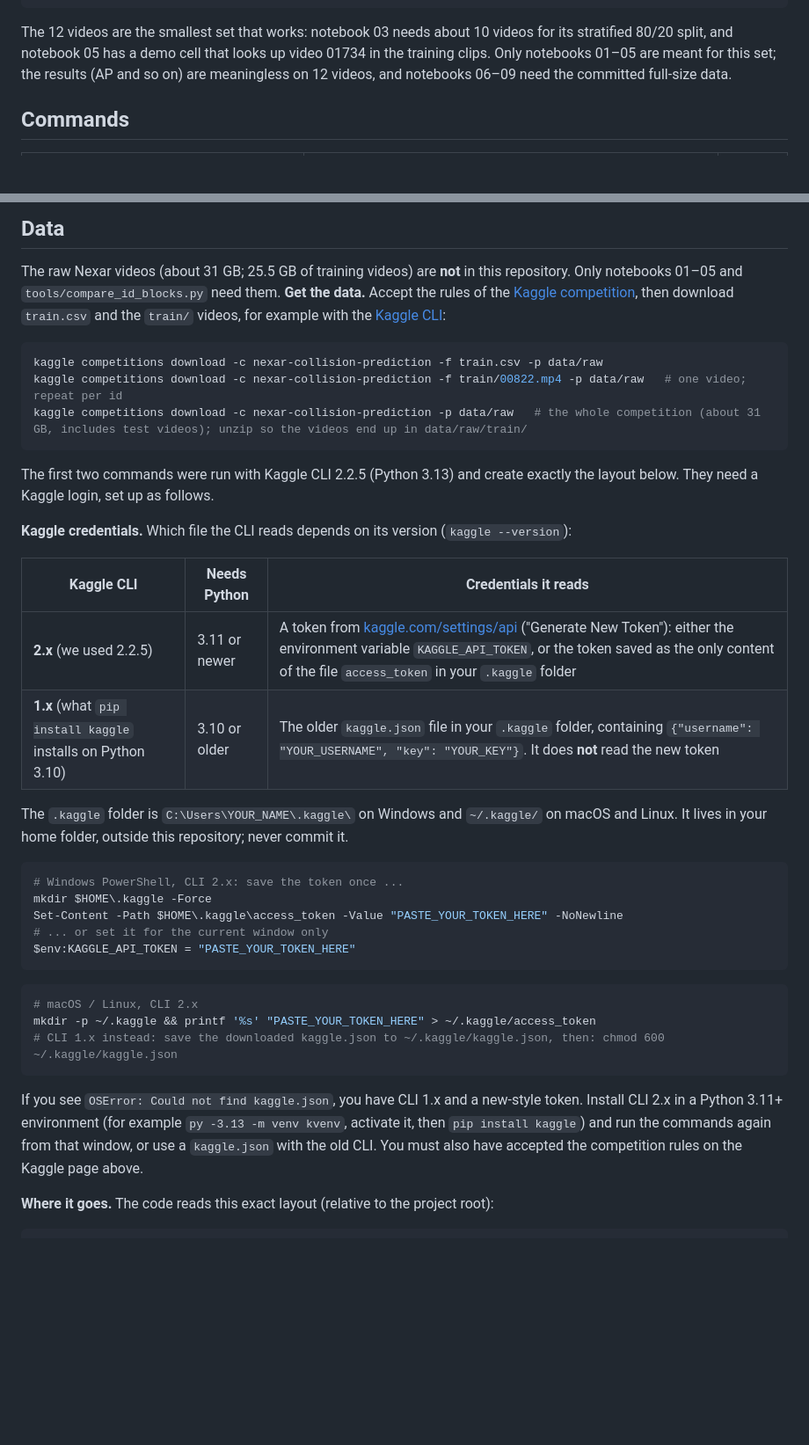
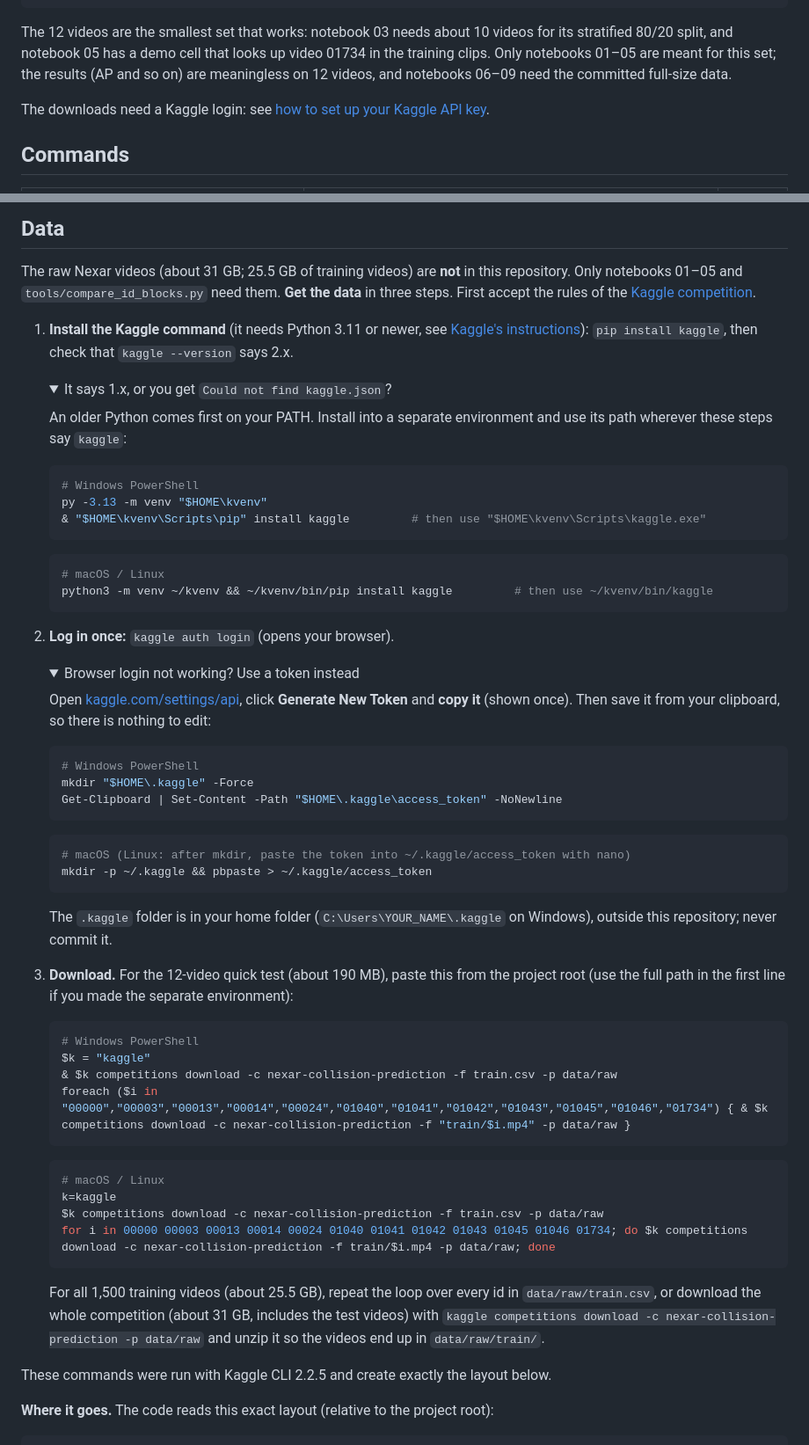
Before and after one commit to RameezAtif/nexar-collision-prediction, a Markdown page: README.md, 2 parts joined by grey strips. Shown at 88% size. GitHub-like rendering; folded sections open; blank space fills up the shorter version.

Commit message:
README: simple Kaggle steps (install, log in, download) (#11)

````diff
--- a/README.md
+++ b/README.md
@@ -92,6 +92,8 @@ python tools/make_smoke_set.py --restore     # puts the full train.csv back
 
 The 12 videos are the smallest set that works: notebook 03 needs about 10 videos for its stratified 80/20 split, and notebook 05 has a demo cell that looks up video 01734 in the training clips. Only notebooks 01–05 are meant for this set; the results (AP and so on) are meaningless on 12 videos, and notebooks 06–09 need the committed full-size data.
 
+The downloads need a Kaggle login: see [how to set up your Kaggle API key](#kaggle-credentials).
+
 ## Commands
 
 | Command | What it does | Needs raw data |
@@ -154,40 +156,68 @@ The 12 videos are the smallest set that works: notebook 03 needs about 10 videos
 ## Data
 
 The raw Nexar videos (about 31 GB; 25.5 GB of training videos) are **not** in this repository. Only notebooks 01–05 and `tools/compare_id_blocks.py` need them.
-**Get the data.** Accept the rules of the [Kaggle competition](https://www.kaggle.com/competitions/nexar-collision-prediction/data), then download `train.csv` and the `train/` videos, for example with the [Kaggle CLI](https://github.com/Kaggle/kaggle-api):
+**Get the data** in three steps. First accept the rules of the [Kaggle competition](https://www.kaggle.com/competitions/nexar-collision-prediction/data).
 
-```bash
-kaggle competitions download -c nexar-collision-prediction -f train.csv -p data/raw
-kaggle competitions download -c nexar-collision-prediction -f train/00822.mp4 -p data/raw   # one video; repeat per id
-kaggle competitions download -c nexar-collision-prediction -p data/raw   # the whole competition (about 31 GB, includes test videos); unzip so the videos end up in data/raw/train/
-```
+<a id="kaggle-credentials"></a>
+1. **Install the Kaggle command** (it needs Python 3.11 or newer, see [Kaggle's instructions](https://github.com/Kaggle/kaggle-api/blob/main/docs/README.md)): `pip install kaggle`, then check that `kaggle --version` says 2.x.
 
-The first two commands were run with Kaggle CLI 2.2.5 (Python 3.13) and create exactly the layout below. They need a Kaggle login, set up as follows.
+   <details>
+   <summary>It says 1.x, or you get <code>Could not find kaggle.json</code>?</summary>
 
-**Kaggle credentials.** Which file the CLI reads depends on its version (`kaggle --version`):
+   An older Python comes first on your PATH. Install into a separate environment and use its path wherever these steps say `kaggle`:
 
-| Kaggle CLI | Needs Python | Credentials it reads |
-|---|---|---|
-| **2.x** (we used 2.2.5) | 3.11 or newer | A token from [kaggle.com/settings/api](https://www.kaggle.com/settings/api) ("Generate New Token"): either the environment variable `KAGGLE_API_TOKEN`, or the token saved as the only content of the file `access_token` in your `.kaggle` folder |
-| **1.x** (what `pip install kaggle` installs on Python 3.10) | 3.10 or older | The older `kaggle.json` file in your `.kaggle` folder, containing `{"username": "YOUR_USERNAME", "key": "YOUR_KEY"}`. It does **not** read the new token |
+   ```powershell
+   # Windows PowerShell
+   py -3.13 -m venv "$HOME\kvenv"
+   & "$HOME\kvenv\Scripts\pip" install kaggle         # then use "$HOME\kvenv\Scripts\kaggle.exe"
+   ```
 
-The `.kaggle` folder is `C:\Users\YOUR_NAME\.kaggle\` on Windows and `~/.kaggle/` on macOS and Linux. It lives in your home folder, outside this repository; never commit it.
+   ```bash
+   # macOS / Linux
+   python3 -m venv ~/kvenv && ~/kvenv/bin/pip install kaggle         # then use ~/kvenv/bin/kaggle
+   ```
+   </details>
 
-```powershell
-# Windows PowerShell, CLI 2.x: save the token once ...
-mkdir $HOME\.kaggle -Force
-Set-Content -Path $HOME\.kaggle\access_token -Value "PASTE_YOUR_TOKEN_HERE" -NoNewline
-# ... or set it for the current window only
-$env:KAGGLE_API_TOKEN = "PASTE_YOUR_TOKEN_HERE"
-```
+2. **Log in once:** `kaggle auth login` (opens your browser).
 
-```bash
-# macOS / Linux, CLI 2.x
-mkdir -p ~/.kaggle && printf '%s' "PASTE_YOUR_TOKEN_HERE" > ~/.kaggle/access_token
-# CLI 1.x instead: save the downloaded kaggle.json to ~/.kaggle/kaggle.json, then: chmod 600 ~/.kaggle/kaggle.json
-```
+   <details>
+   <summary>Browser login not working? Use a token instead</summary>
 
-If you see `OSError: Could not find kaggle.json`, you have CLI 1.x and a new-style token. Install CLI 2.x in a Python 3.11+ environment (for example `py -3.13 -m venv kvenv`, activate it, then `pip install kaggle`) and run the commands again from that window, or use a `kaggle.json` with the old CLI. You must also have accepted the competition rules on the Kaggle page above.
+   Open [kaggle.com/settings/api](https://www.kaggle.com/settings/api), click **Generate New Token** and **copy it** (shown once). Then save it from your clipboard, so there is nothing to edit:
+
+   ```powershell
+   # Windows PowerShell
+   mkdir "$HOME\.kaggle" -Force
+   Get-Clipboard | Set-Content -Path "$HOME\.kaggle\access_token" -NoNewline
+   ```
+
+   ```bash
+   # macOS (Linux: after mkdir, paste the token into ~/.kaggle/access_token with nano)
+   mkdir -p ~/.kaggle && pbpaste > ~/.kaggle/access_token
+   ```
+
+   The `.kaggle` folder is in your home folder (`C:\Users\YOUR_NAME\.kaggle` on Windows), outside this repository; never commit it.
+   </details>
+
+3. **Download.** For the 12-video quick test (about 190 MB), paste this from the project root (use the full path in the first line if you made the separate environment):
+
+   ```powershell
+   # Windows PowerShell
+   $k = "kaggle"
+   & $k competitions download -c nexar-collision-prediction -f train.csv -p data/raw
+   foreach ($i in "00000","00003","00013","00014","00024","01040","01041","01042","01043","01045","01046","01734") { & $k competitions download -c nexar-collision-prediction -f "train/$i.mp4" -p data/raw }
+   ```
+
+   ```bash
+   # macOS / Linux
+   k=kaggle
+   $k competitions download -c nexar-collision-prediction -f train.csv -p data/raw
+   for i in 00000 00003 00013 00014 00024 01040 01041 01042 01043 01045 01046 01734; do $k competitions download -c nexar-collision-prediction -f train/$i.mp4 -p data/raw; done
+   ```
+
+   For all 1,500 training videos (about 25.5 GB), repeat the loop over every id in `data/raw/train.csv`, or download the whole competition (about 31 GB, includes the test videos) with `kaggle competitions download -c nexar-collision-prediction -p data/raw` and unzip it so the videos end up in `data/raw/train/`.
+
+These commands were run with Kaggle CLI 2.2.5 and create exactly the layout below.
 
 **Where it goes.** The code reads this exact layout (relative to the project root):
 
````
